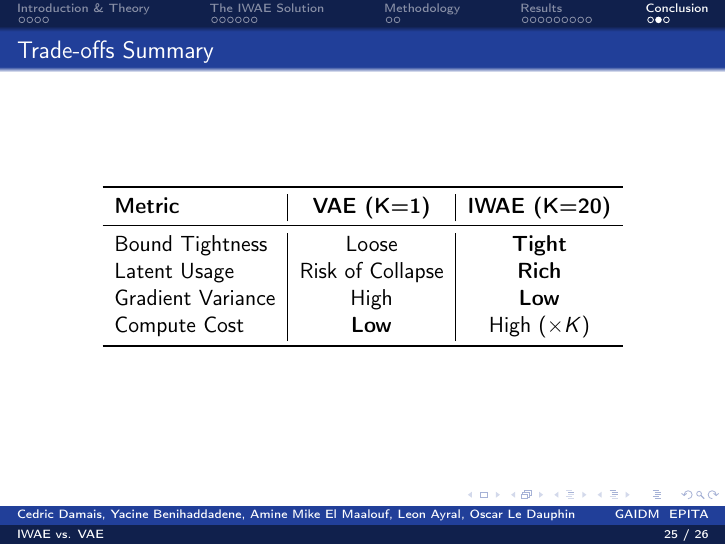
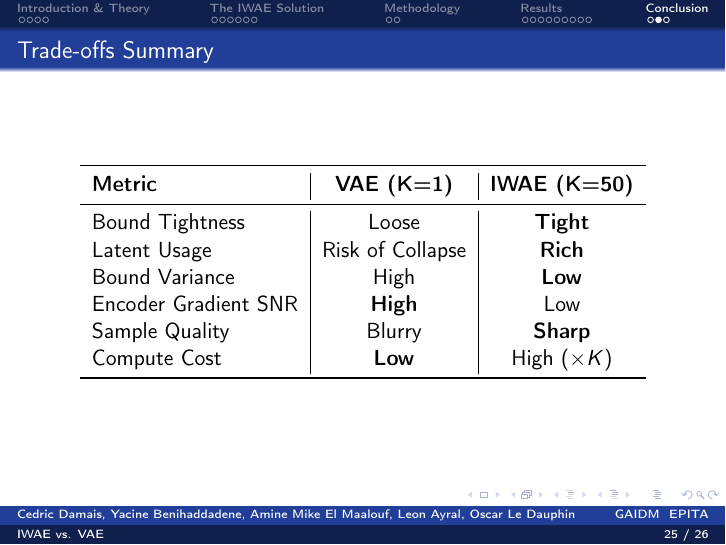
Before and after one commit to yass-ML/GAIDM-IWAE, LaTeX slides (presentation/main.tex): page 25 of 26. Compiled offline with pdfLaTeX.

Commit message:
feat: Ended Slides V1

```diff
--- a/presentation/main.tex
+++ b/presentation/main.tex
@@ -609,12 +607,14 @@
         \centering
         \begin{tabular}{l|c|c}
              \toprule
-             \textbf{Metric} & \textbf{VAE (K=1)} & \textbf{IWAE (K=20)} \\
+             \textbf{Metric} & \textbf{VAE (K=1)} & \textbf{IWAE (K=50)} \\
              \midrule
              Bound Tightness & Loose & \textbf{Tight} \\
              Latent Usage & Risk of Collapse & \textbf{Rich} \\
-             Gradient Variance & High & \textbf{Low} \\
-             Compute Cost & \textbf{Low} & High ($ \times K$) \\
+             Bound Variance & High & \textbf{Low} \\
+             Encoder Gradient SNR & \textbf{High} & Low \\
+             Sample Quality & Blurry & \textbf{Sharp} \\
+             Compute Cost & \textbf{Low} & High ($\times K$) \\
              \bottomrule
         \end{tabular}
     \end{table}
```
Also changed, not shown: notebook_results/iwae_k100_recon.png (added), notebook_results/iwae_k100_samples.png (added), notebook_results/iwae_k20_recon.png, notebook_results/iwae_k20_samples.png, notebook_results/iwae_k50_recon.png (added), notebook_results/iwae_k50_samples.png (added), notebook_results/iwae_k5_recon.png, notebook_results/iwae_k5_samples.png, notebook_results/vae_recon.png, notebook_results/vae_samples.png, presentation/main.pdf, presentation/pic/iwae_sample.png (added), presentation/pic/vae_sample.png (added), presentation/main.tex (8 more changed lines), 2 other files.
